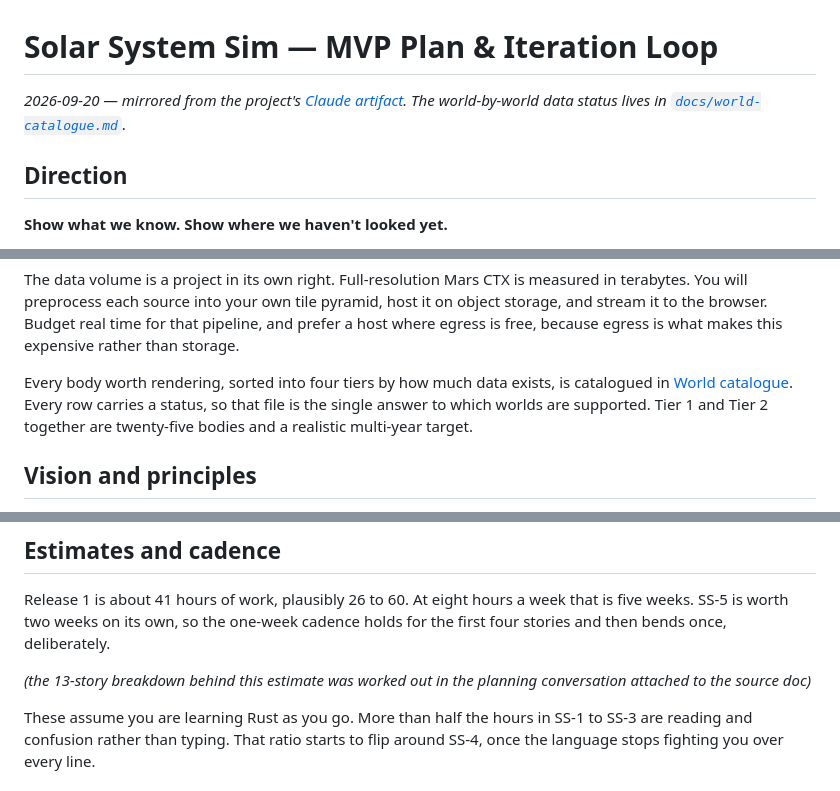
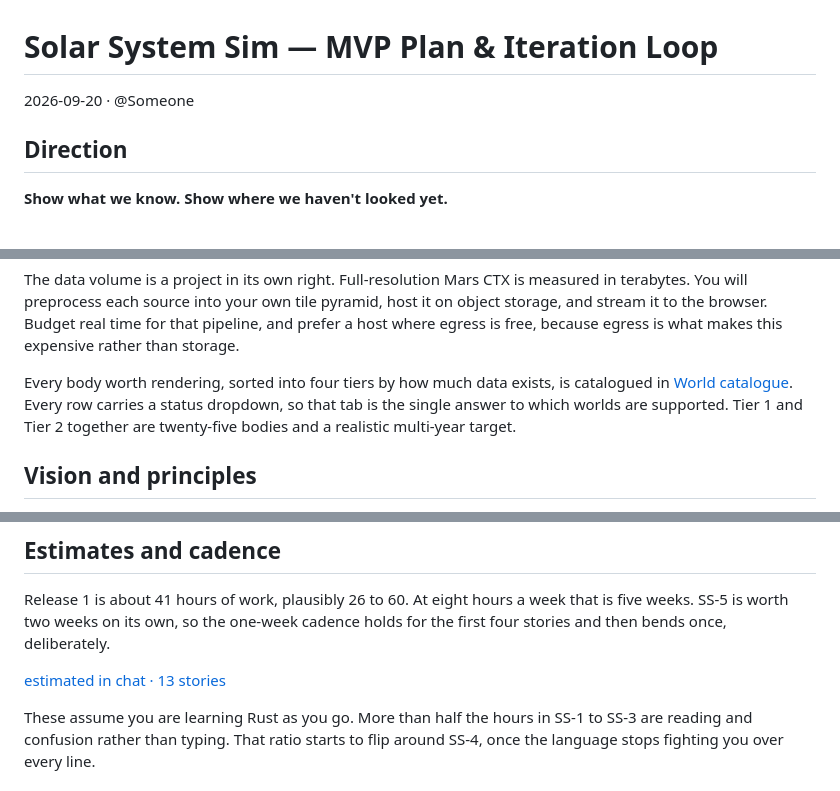
Before and after one commit to asrijanga/solar-system, a Markdown page: README.md, 3 parts joined by grey strips. GitHub-like rendering.

Commit message:
Restore exact artifact content in README and world catalogue
Revert the provenance notes and relinked references added in the
previous commit — these files now mirror the Claude artifact verbatim.

Co-Authored-By: Claude Sonnet 5 <noreply@anthropic.com>
Claude-Session: https://claude.ai/code/session_01LNxKFKX97W2cK7ZKXPjBfo

```diff
--- a/README.md
+++ b/README.md
@@ -1,6 +1,6 @@
 # Solar System Sim — MVP Plan & Iteration Loop
 
-*2026-09-20 — mirrored from the project's [Claude artifact](https://claude.ai/artifact/D6Gs7dXDfWt5PZJXHYmhHK). The world-by-world data status lives in [`docs/world-catalogue.md`](docs/world-catalogue.md).*
+2026-09-20 · @Someone
 
 ## Direction
 
@@ -66,7 +66,7 @@ The gas giants are not a later story in the same pipeline. They have no terrain,
 
 The data volume is a project in its own right. Full-resolution Mars CTX is measured in terabytes. You will preprocess each source into your own tile pyramid, host it on object storage, and stream it to the browser. Budget real time for that pipeline, and prefer a host where egress is free, because egress is what makes this expensive rather than storage.
 
-Every body worth rendering, sorted into four tiers by how much data exists, is catalogued in [World catalogue](docs/world-catalogue.md). Every row carries a status, so that file is the single answer to which worlds are supported. Tier 1 and Tier 2 together are twenty-five bodies and a realistic multi-year target.
+Every body worth rendering, sorted into four tiers by how much data exists, is catalogued in [World catalogue](file/49e8f741-b4e5). Every row carries a status dropdown, so that tab is the single answer to which worlds are supported. Tier 1 and Tier 2 together are twenty-five bodies and a realistic multi-year target.
 
 ## Vision and principles
 
@@ -351,7 +351,7 @@ When SS-5 passes, Release 1 is done. You will have a real Moon you can spin, bui
 
 Release 1 is about 41 hours of work, plausibly 26 to 60. At eight hours a week that is five weeks. SS-5 is worth two weeks on its own, so the one-week cadence holds for the first four stories and then bends once, deliberately.
 
-*(the 13-story breakdown behind this estimate was worked out in the planning conversation attached to the source doc)*
+[estimated in chat · 13 stories](node/b9ec8dda-7265)
 
 These assume you are learning Rust as you go. More than half the hours in SS-1 to SS-3 are reading and confusion rather than typing. That ratio starts to flip around SS-4, once the language stops fighting you over every line.
 
```
Also changed, not shown: docs/world-catalogue.md (+0 -2 lines).
